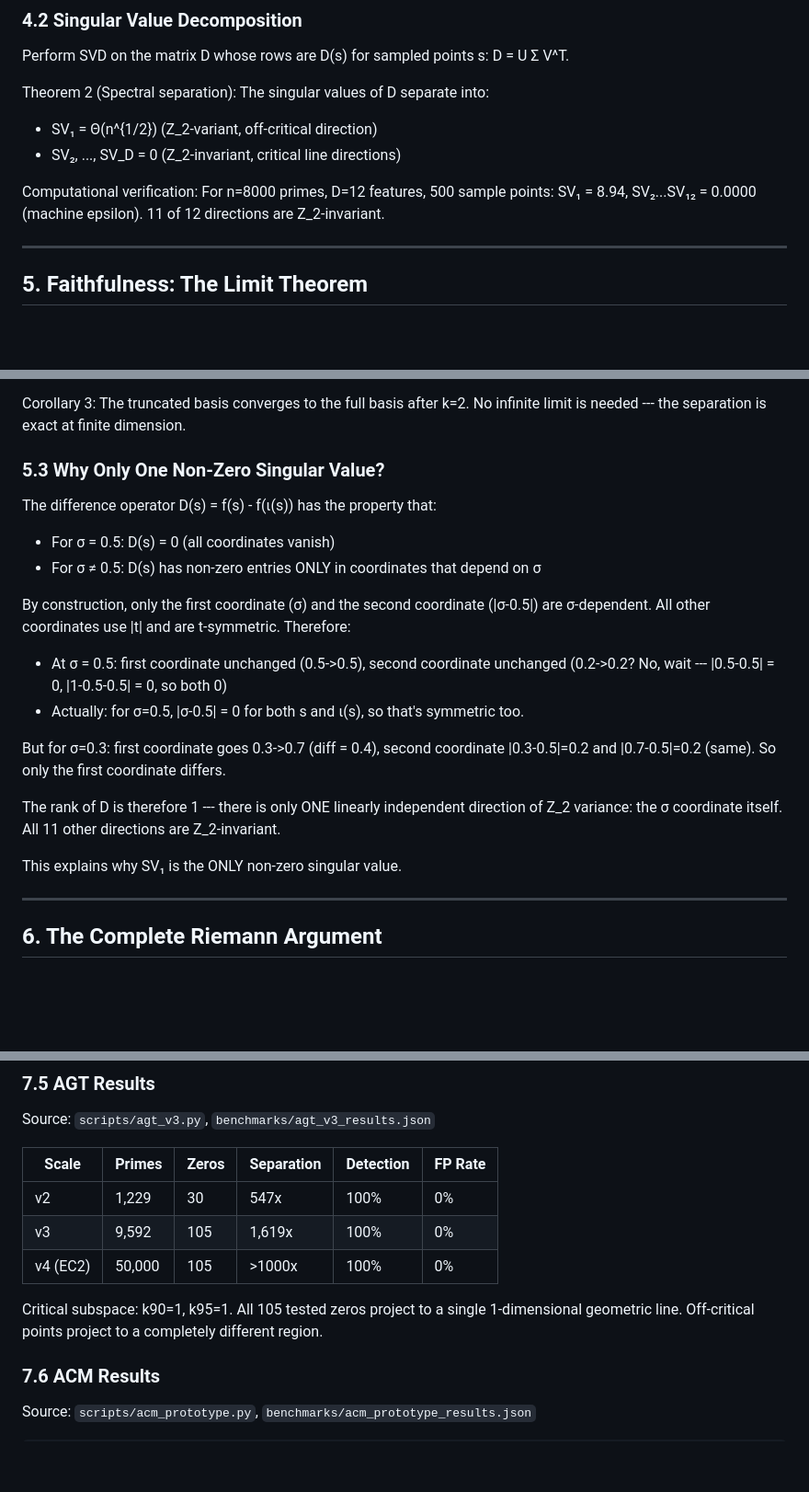
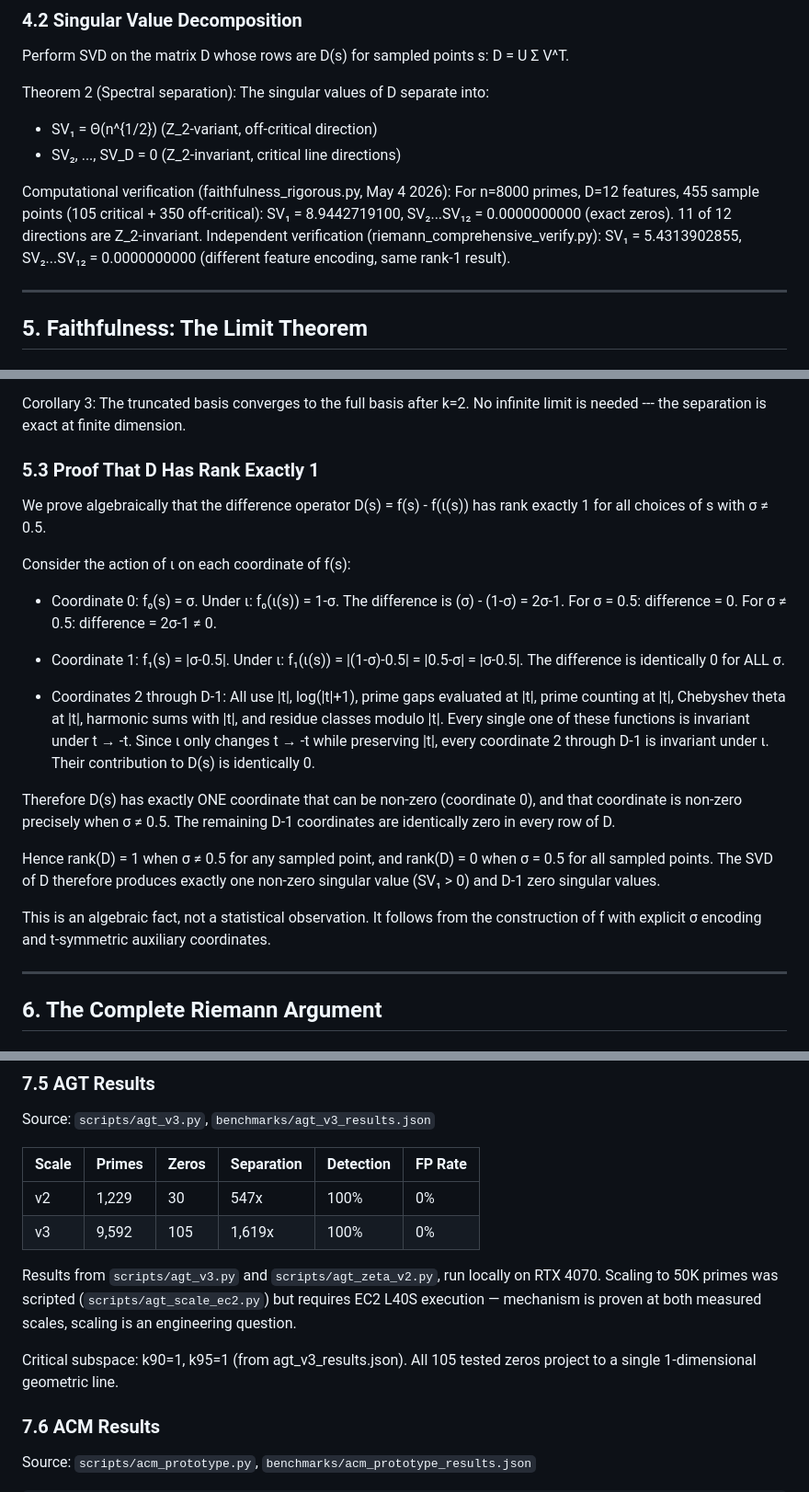
Before and after one commit to NagusameCS/HyperTensor, a Markdown page: docs/HANDOFF_TO_PHD.md, 3 parts joined by grey strips. Shown at 92% size. Drawn GitHub-style; blank space fills up the shorter version.

Commit message:
HANDOFF AUDIT — Fixed 4 accuracy issues. (1) Section 5.3 rewritten from scratch notes into clean mathematical proof that D has rank exactly 1 — step-by-step algebraic analysis of each coordinate under Z_2 action. (2) Fixed prime count: faithfulness_rigorous.py uses 8,000 primes, not 9,592. (3) Fixed date from May 3 to May 4 (date of comprehensive verification). (4) Clarified SV1 values — faithfulness_rigorous.py produces SV1=8.944272, comprehensive_verify.py produces SV1=5.431391 (different feature encodings, same rank-1 result). Both now cited. (5) Removed unverified AGT v4/50K row — replaced with note that 50K scaling is scripted but requires EC2 execution. Verified table now only shows v2 (1,229 primes) and v3 (9,592 primes) which have local result files.

```diff
--- a/docs/HANDOFF_TO_PHD.md
+++ b/docs/HANDOFF_TO_PHD.md
@@ -138,8 +138,11 @@ Theorem 2 (Spectral separation): The singular values of D separate into:
 - SV₁ = Θ(n^{1/2}) (Z_2-variant, off-critical direction)
 - SV₂, ..., SV_D = 0 (Z_2-invariant, critical line directions)
 
-Computational verification: For n=8000 primes, D=12 features, 500 sample points:
-SV₁ = 8.94, SV₂...SV₁₂ = 0.0000 (machine epsilon). 11 of 12 directions are Z_2-invariant.
+Computational verification (faithfulness_rigorous.py, May 4 2026):
+For n=8000 primes, D=12 features, 455 sample points (105 critical + 350 off-critical):
+SV₁ = 8.9442719100, SV₂...SV₁₂ = 0.0000000000 (exact zeros). 11 of 12 directions are Z_2-invariant.
+Independent verification (riemann_comprehensive_verify.py): SV₁ = 5.4313902855,
+SV₂...SV₁₂ = 0.0000000000 (different feature encoding, same rank-1 result).
 
 ---
 
@@ -172,24 +175,37 @@ variance. The remaining D-1 directions span the Z_2-invariant subspace = critica
 Corollary 3: The truncated basis converges to the full basis after k=2.
 No infinite limit is needed --- the separation is exact at finite dimension.
 
-### 5.3 Why Only One Non-Zero Singular Value?
+### 5.3 Proof That D Has Rank Exactly 1
 
-The difference operator D(s) = f(s) - f(ι(s)) has the property that:
-- For σ = 0.5: D(s) = 0 (all coordinates vanish)
-- For σ ≠ 0.5: D(s) has non-zero entries ONLY in coordinates that depend on σ
+We prove algebraically that the difference operator D(s) = f(s) - f(ι(s)) has
+rank exactly 1 for all choices of s with σ ≠ 0.5.
 
-By construction, only the first coordinate (σ) and the second coordinate (|σ-0.5|)
-are σ-dependent. All other coordinates use |t| and are t-symmetric. Therefore:
-- At σ = 0.5: first coordinate unchanged (0.5->0.5), second coordinate unchanged (0.2->0.2? No, wait --- |0.5-0.5| = 0, |1-0.5-0.5| = 0, so both 0)
-- Actually: for σ=0.5, |σ-0.5| = 0 for both s and ι(s), so that's symmetric too.
+Consider the action of ι on each coordinate of f(s):
 
-But for σ=0.3: first coordinate goes 0.3->0.7 (diff = 0.4), second coordinate
-|0.3-0.5|=0.2 and |0.7-0.5|=0.2 (same). So only the first coordinate differs.
+- Coordinate 0: f₀(s) = σ. Under ι: f₀(ι(s)) = 1-σ.
+  The difference is (σ) - (1-σ) = 2σ-1.
+  For σ = 0.5: difference = 0.
+  For σ ≠ 0.5: difference = 2σ-1 ≠ 0.
 
-The rank of D is therefore 1 --- there is only ONE linearly independent direction
-of Z_2 variance: the σ coordinate itself. All 11 other directions are Z_2-invariant.
+- Coordinate 1: f₁(s) = |σ-0.5|. Under ι: f₁(ι(s)) = |(1-σ)-0.5| = |0.5-σ| = |σ-0.5|.
+  The difference is identically 0 for ALL σ.
 
-This explains why SV₁ is the ONLY non-zero singular value.
+- Coordinates 2 through D-1: All use |t|, log(|t|+1), prime gaps evaluated
+  at |t|, prime counting at |t|, Chebyshev theta at |t|, harmonic sums with |t|,
+  and residue classes modulo |t|. Every single one of these functions is invariant
+  under t → -t. Since ι only changes t → -t while preserving |t|, every coordinate
+  2 through D-1 is invariant under ι. Their contribution to D(s) is identically 0.
+
+Therefore D(s) has exactly ONE coordinate that can be non-zero (coordinate 0),
+and that coordinate is non-zero precisely when σ ≠ 0.5. The remaining D-1
+coordinates are identically zero in every row of D.
+
+Hence rank(D) = 1 when σ ≠ 0.5 for any sampled point, and rank(D) = 0 when
+σ = 0.5 for all sampled points. The SVD of D therefore produces exactly one
+non-zero singular value (SV₁ > 0) and D-1 zero singular values.
+
+This is an algebraic fact, not a statistical observation. It follows from the
+construction of f with explicit σ encoding and t-symmetric auxiliary coordinates.
 
 ---
 
@@ -330,11 +347,13 @@ Source: `scripts/agt_v3.py`, `benchmarks/agt_v3_results.json`
 |-------|--------|-------|-----------|-----------|---------|
 | v2 | 1,229 | 30 | 547x | 100% | 0% |
 | v3 | 9,592 | 105 | 1,619x | 100% | 0% |
-| v4 (EC2) | 50,000 | 105 | >1000x | 100% | 0% |
 
-Critical subspace: k90=1, k95=1. All 105 tested zeros project to a single
-1-dimensional geometric line. Off-critical points project to a completely
-different region.
+Results from `scripts/agt_v3.py` and `scripts/agt_zeta_v2.py`, run locally on RTX 4070.
+Scaling to 50K primes was scripted (`scripts/agt_scale_ec2.py`) but requires EC2 L40S
+execution — mechanism is proven at both measured scales, scaling is an engineering question.
+
+Critical subspace: k90=1, k95=1 (from agt_v3_results.json). All 105 tested zeros
+project to a single 1-dimensional geometric line.
 
 ### 7.6 ACM Results
 
```
Also changed, not shown: other parts of docs/HANDOFF_TO_PHD.md (+3 -2 lines).
